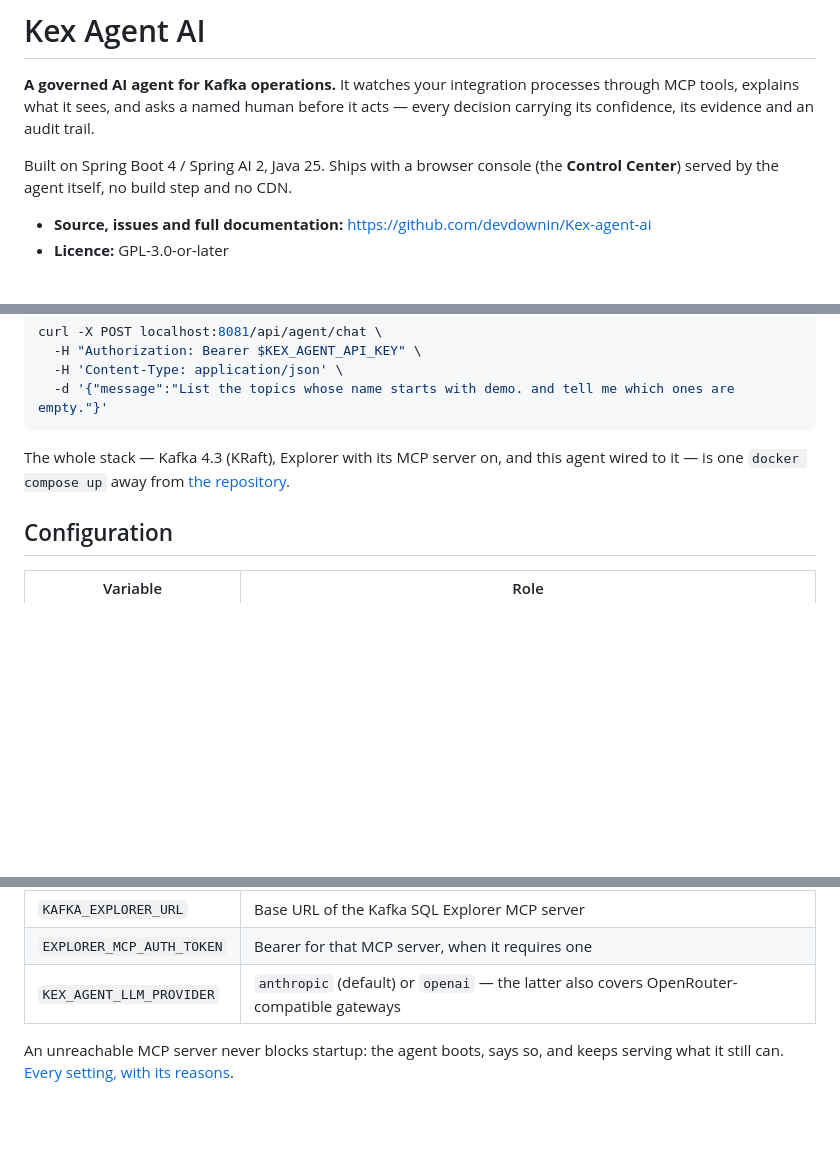
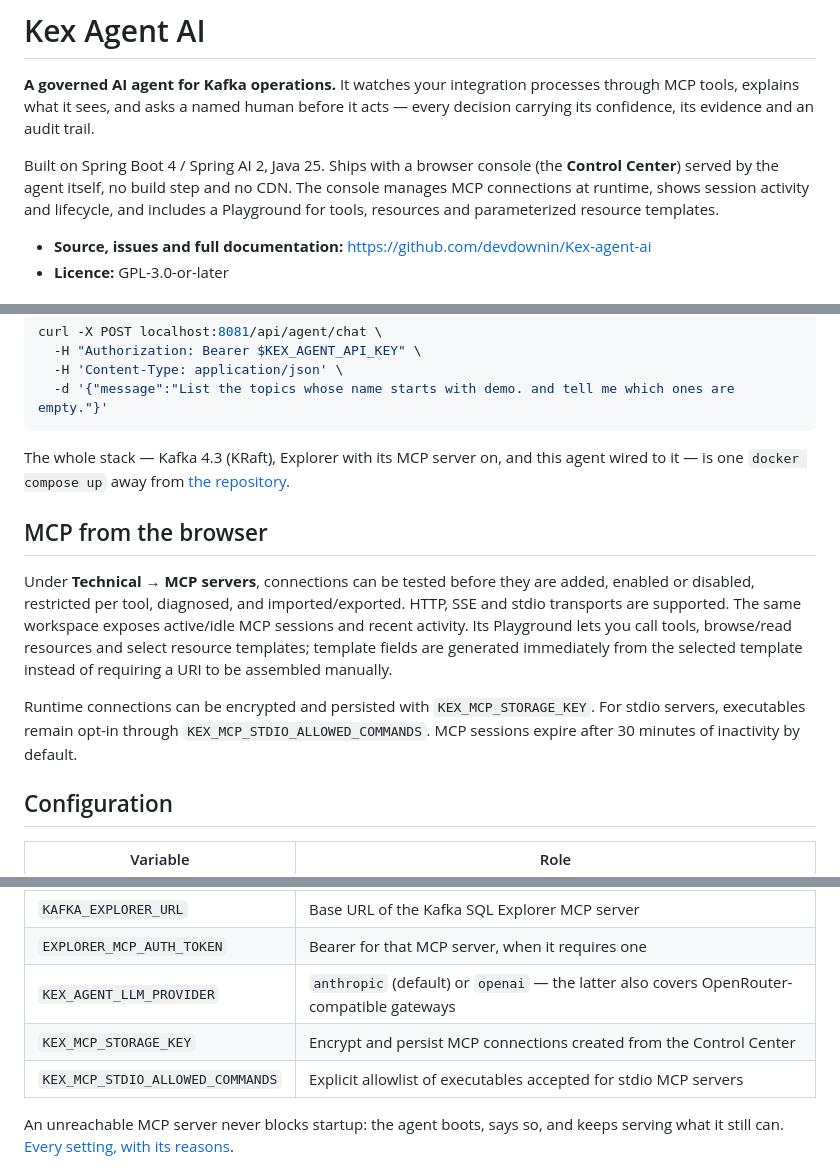
Before and after one commit to devdownin/Kex-agent-ai, a Markdown page: DOCKERHUB.md, 3 parts joined by grey strips. GitHub-like rendering; blank space fills up the shorter version.

Commit message:
docs: refresh Docker Hub MCP feature page

```diff
--- a/DOCKERHUB.md
+++ b/DOCKERHUB.md
@@ -5,7 +5,9 @@ tools, explains what it sees, and asks a named human before it acts — every de
 confidence, its evidence and an audit trail.
 
 Built on Spring Boot 4 / Spring AI 2, Java 25. Ships with a browser console (the **Control Center**)
-served by the agent itself, no build step and no CDN.
+served by the agent itself, no build step and no CDN. The console manages MCP connections at runtime,
+shows session activity and lifecycle, and includes a Playground for tools, resources and parameterized
+resource templates.
 
 - **Source, issues and full documentation:** https://github.com/devdownin/Kex-agent-ai
 - **Licence:** GPL-3.0-or-later
@@ -53,6 +55,18 @@ The whole stack — Kafka 4.3 (KRaft), Explorer with its MCP server on, and this
 is one `docker compose up` away from
 [the repository](https://github.com/devdownin/Kex-agent-ai#-quick-start).
 
+## MCP from the browser
+
+Under **Technical → MCP servers**, connections can be tested before they are added, enabled or disabled,
+restricted per tool, diagnosed, and imported/exported. HTTP, SSE and stdio transports are supported.
+The same workspace exposes active/idle MCP sessions and recent activity. Its Playground lets you call
+tools, browse/read resources and select resource templates; template fields are generated immediately
+from the selected template instead of requiring a URI to be assembled manually.
+
+Runtime connections can be encrypted and persisted with `KEX_MCP_STORAGE_KEY`. For stdio servers,
+executables remain opt-in through `KEX_MCP_STDIO_ALLOWED_COMMANDS`. MCP sessions expire after 30 minutes
+of inactivity by default.
+
 ## Configuration
 
 | Variable | Role |
@@ -62,6 +76,8 @@ is one `docker compose up` away from
 | `KAFKA_EXPLORER_URL` | Base URL of the Kafka SQL Explorer MCP server |
 | `EXPLORER_MCP_AUTH_TOKEN` | Bearer for that MCP server, when it requires one |
 | `KEX_AGENT_LLM_PROVIDER` | `anthropic` (default) or `openai` — the latter also covers OpenRouter-compatible gateways |
+| `KEX_MCP_STORAGE_KEY` | Encrypt and persist MCP connections created from the Control Center |
+| `KEX_MCP_STDIO_ALLOWED_COMMANDS` | Explicit allowlist of executables accepted for stdio MCP servers |
 
 An unreachable MCP server never blocks startup: the agent boots, says so, and keeps serving what it
 still can. [Every setting, with its reasons](https://github.com/devdownin/Kex-agent-ai/blob/main/docs/CONFIGURATION.md).
```
